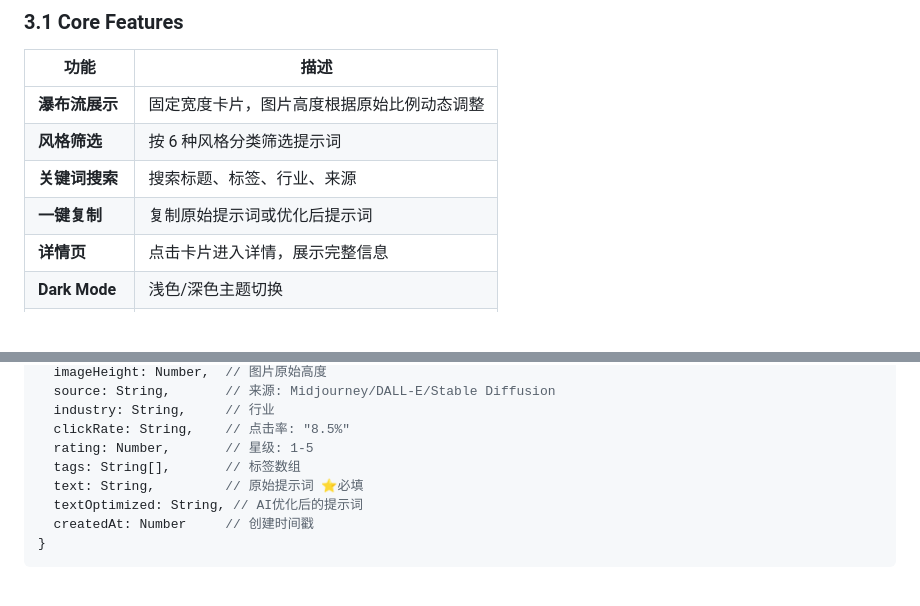
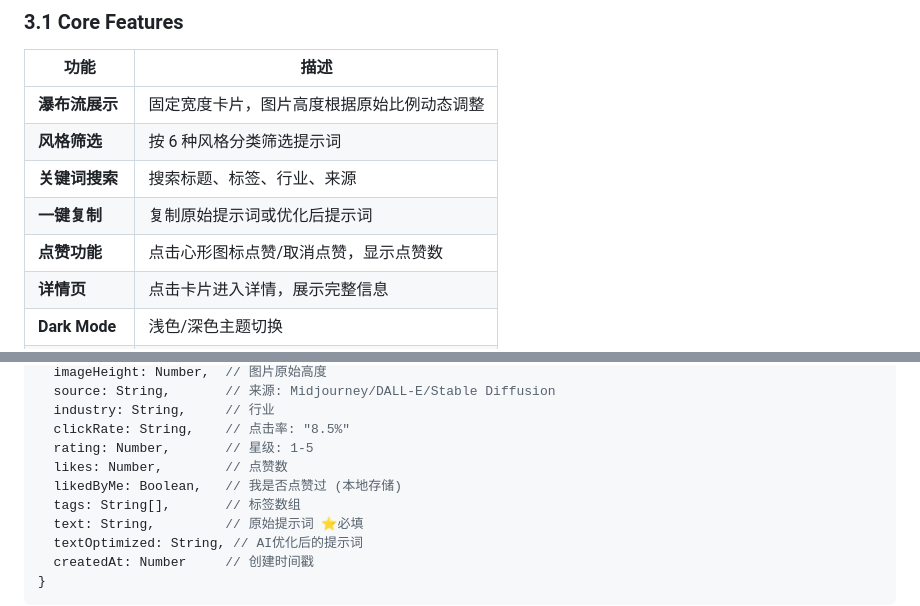
Before and after one commit to philipliu2/prompt, a Markdown page: SPEC.md, 2 parts joined by grey strips. GitHub-like rendering; blank space fills up the shorter version.

```diff
--- a/SPEC.md
+++ b/SPEC.md
@@ -146,6 +146,7 @@
 | **风格筛选** | 按 6 种风格分类筛选提示词 |
 | **关键词搜索** | 搜索标题、标签、行业、来源 |
 | **一键复制** | 复制原始提示词或优化后提示词 |
+| **点赞功能** | 点击心形图标点赞/取消点赞，显示点赞数 |
 | **详情页** | 点击卡片进入详情，展示完整信息 |
 | **Dark Mode** | 浅色/深色主题切换 |
 | **管理后台** | 添加/编辑/删除提示词 |
@@ -176,6 +177,8 @@
   industry: String,     // 行业
   clickRate: String,    // 点击率: "8.5%"
   rating: Number,       // 星级: 1-5
+  likes: Number,        // 点赞数
+  likedByMe: Boolean,   // 我是否点赞过 (本地存储)
   tags: String[],       // 标签数组
   text: String,         // 原始提示词 ⭐必填
   textOptimized: String, // AI优化后的提示词
```
Also changed, not shown: other parts of SPEC.md (+4 -3 lines).
